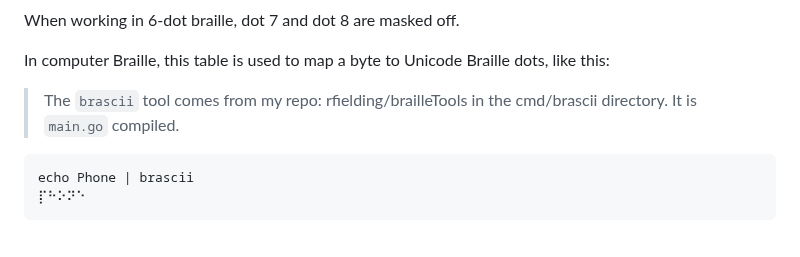
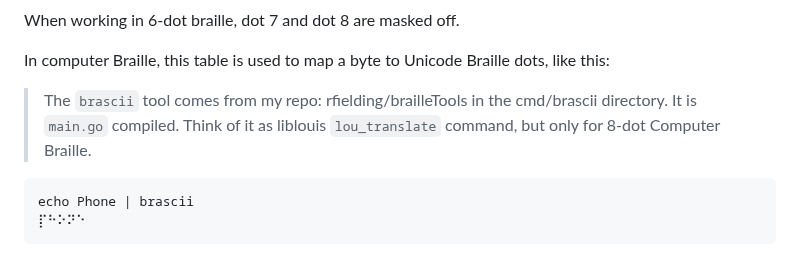
Before and after one commit to rfielding/mf, a Markdown page: README.md, the part around the change. Drawn GitHub-style.

Commit message:
note where brascii comes from

````diff
--- a/README.md
+++ b/README.md
@@ -45,7 +45,7 @@ When working in 6-dot braille, dot 7 and dot 8 are masked off.
 
 In computer Braille, this table is used to map a byte to Unicode Braille dots, like this:
 
-> The `brascii` tool comes from my repo: rfielding/brailleTools in the cmd/brascii directory. It is `main.go` compiled.
+> The `brascii` tool comes from my repo: rfielding/brailleTools in the cmd/brascii directory. It is `main.go` compiled. Think of it as liblouis `lou_translate` command, but only for 8-dot Computer Braille.
 
 ```
 echo Phone | brascii
````
